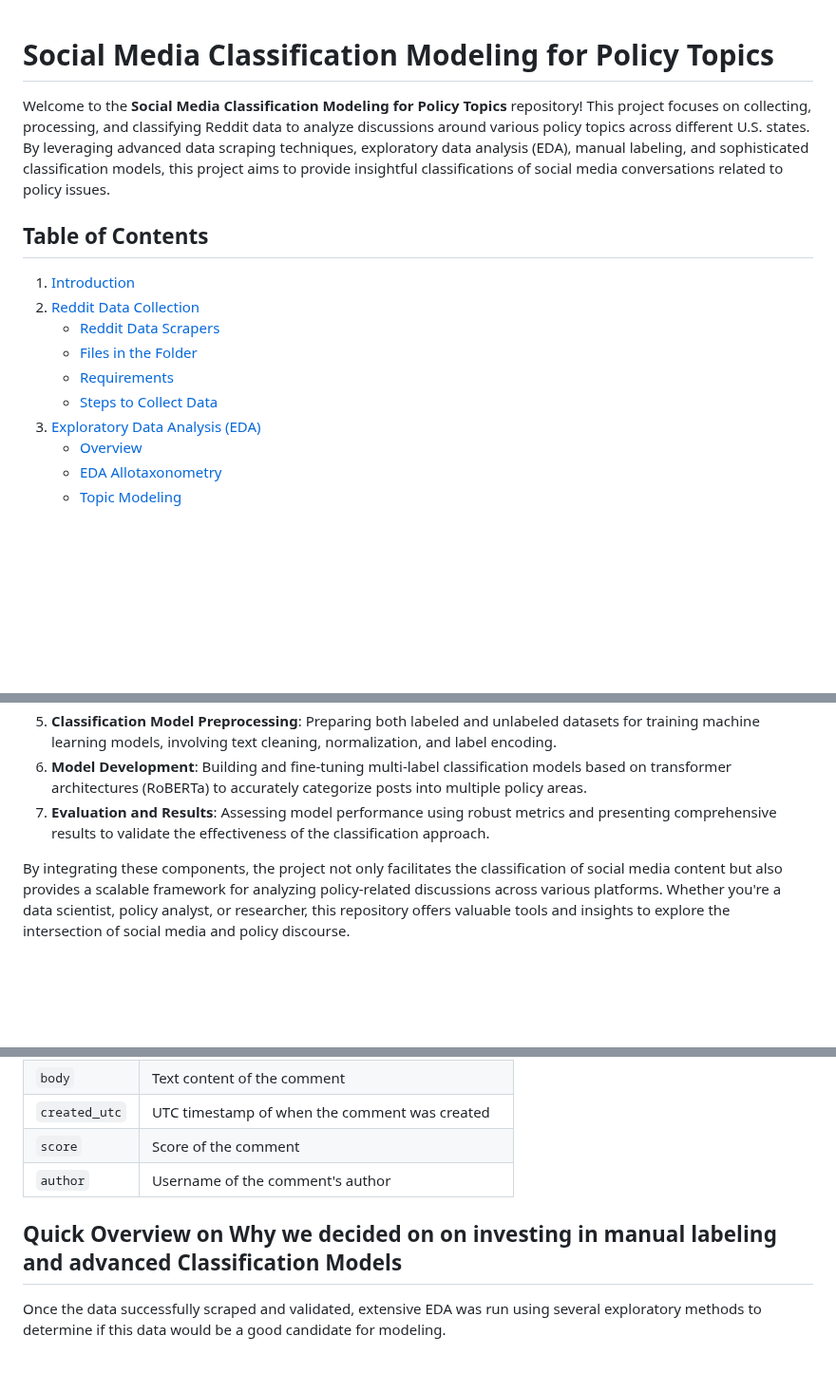
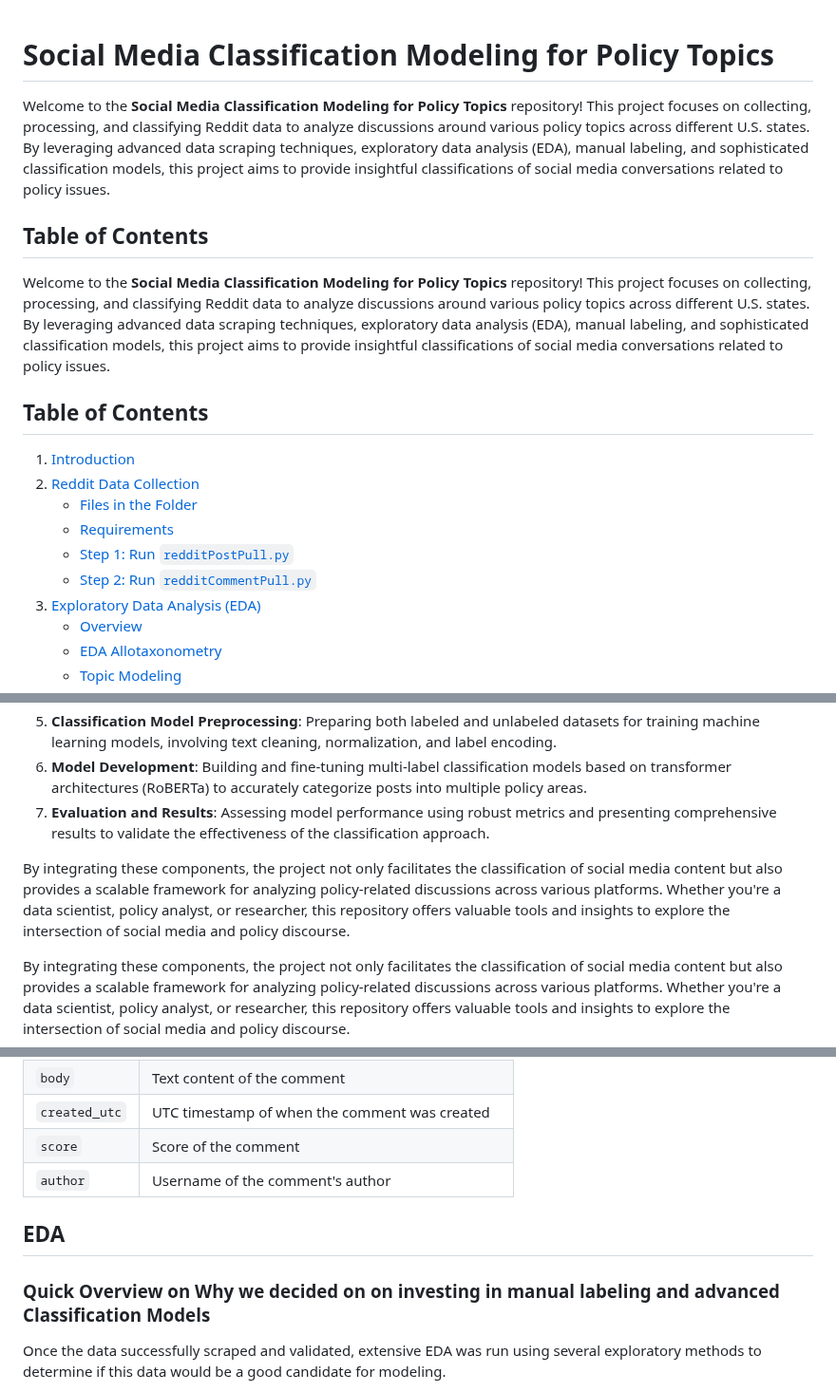
Before and after one commit to The-Policy-Posse/Social_Media_Final, a Markdown page: README.md, 3 parts joined by grey strips. Shown at 95% size. GitHub-like rendering; blank space fills up the shorter version.

```diff
--- a/README.md
+++ b/README.md
@@ -1,4 +1,8 @@
 # Social Media Classification Modeling for Policy Topics
+
+Welcome to the **Social Media Classification Modeling for Policy Topics** repository! This project focuses on collecting, processing, and classifying Reddit data to analyze discussions around various policy topics across different U.S. states. By leveraging advanced data scraping techniques, exploratory data analysis (EDA), manual labeling, and sophisticated classification models, this project aims to provide insightful classifications of social media conversations related to policy issues.
+
+## Table of Contents
 
 Welcome to the **Social Media Classification Modeling for Policy Topics** repository! This project focuses on collecting, processing, and classifying Reddit data to analyze discussions around various policy topics across different U.S. states. By leveraging advanced data scraping techniques, exploratory data analysis (EDA), manual labeling, and sophisticated classification models, this project aims to provide insightful classifications of social media conversations related to policy issues.
 
@@ -6,10 +10,10 @@ Welcome to the **Social Media Classification Modeling for Policy Topics** reposi
 
 1. [Introduction](#introduction)
 2. [Reddit Data Collection](#reddit-data-collection)
-   - [Reddit Data Scrapers](#reddit-data-scrapers)
    - [Files in the Folder](#files-in-the-folder)
    - [Requirements](#requirements)
-   - [Steps to Collect Data](#steps-to-collect-data)
+   - [Step 1: Run `redditPostPull.py`](#step-1-run-redditpostpullpy)
+   - [Step 2: Run `redditCommentPull.py`](#step-2-run-redditcommentpullpy)
 3. [Exploratory Data Analysis (EDA)](#exploratory-data-analysis-eda)
    - [Overview](#overview)
    - [EDA Allotaxonometry](#eda-allotaxonometry)
@@ -59,6 +63,8 @@ This project aims to systematically collect and analyze Reddit posts and comment
 5. **Classification Model Preprocessing**: Preparing both labeled and unlabeled datasets for training machine learning models, involving text cleaning, normalization, and label encoding.
 6. **Model Development**: Building and fine-tuning multi-label classification models based on transformer architectures (RoBERTa) to accurately categorize posts into multiple policy areas.
 7. **Evaluation and Results**: Assessing model performance using robust metrics and presenting comprehensive results to validate the effectiveness of the classification approach.
+
+By integrating these components, the project not only facilitates the classification of social media content but also provides a scalable framework for analyzing policy-related discussions across various platforms. Whether you're a data scientist, policy analyst, or researcher, this repository offers valuable tools and insights to explore the intersection of social media and policy discourse.
 
 By integrating these components, the project not only facilitates the classification of social media content but also provides a scalable framework for analyzing policy-related discussions across various platforms. Whether you're a data scientist, policy analyst, or researcher, this repository offers valuable tools and insights to explore the intersection of social media and policy discourse.
 
@@ -202,9 +208,9 @@ The `Reddit_Data_Scrapers` folder contains scripts designed for efficient and la
 | `author`         | Username of the comment's author                            |
 
 
+## EDA
 
-
-## Quick Overview on **Why** we decided on on investing in manual labeling and advanced Classification Models
+### Quick Overview on **Why** we decided on on investing in manual labeling and advanced Classification Models
 
 Once the data successfully scraped and validated, extensive EDA was run using several exploratory methods to determine if this data would be a good candidate for modeling.
 
```
